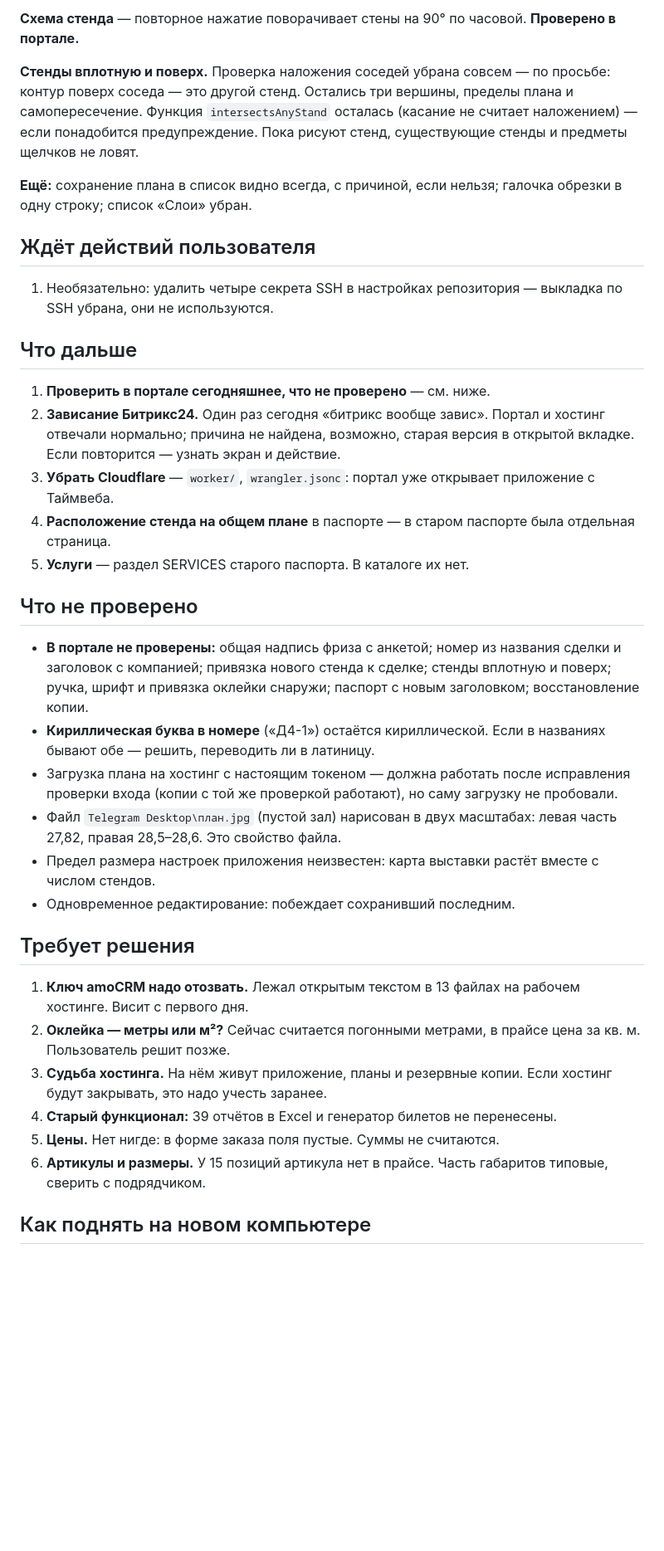
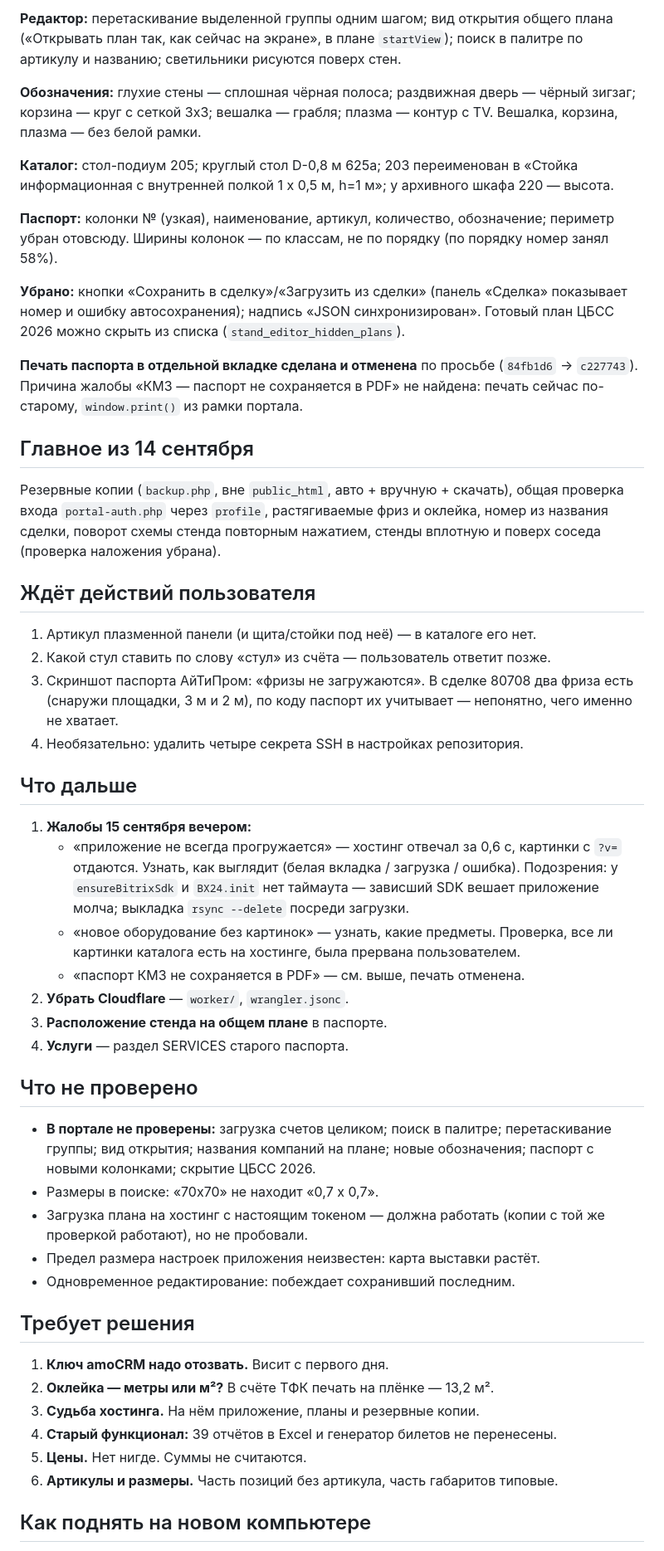
Before and after one commit to kukaryamba/bx24-stand-editor, a Markdown page: WORKLOG.md, the part around one of its changes. Shown at 83% size. Rendered like a GitHub page; blank space fills up the shorter version.

```diff
--- a/WORKLOG.md
+++ b/WORKLOG.md
@@ -112,62 +112,77 @@ ssh -i "$HOME/.ssh/timeweb_deploy" alitmix@vh410.timeweb.ru "sh ~/bin/stand-edit
 
-**Схема стенда** — повторное нажатие поворачивает стены на 90° по часовой.
-**Проверено в портале.**
+**Редактор:** перетаскивание выделенной группы одним шагом; вид открытия
+общего плана («Открывать план так, как сейчас на экране», в плане `startView`);
+поиск в палитре по артикулу и названию; светильники рисуются поверх стен.
 
-**Стенды вплотную и поверх.** Проверка наложения соседей убрана совсем —
-по просьбе: контур поверх соседа — это другой стенд. Остались три вершины,
-пределы плана и самопересечение. Функция `intersectsAnyStand` осталась
-(касание не считает наложением) — если понадобится предупреждение.
-Пока рисуют стенд, существующие стенды и предметы щелчков не ловят.
+**Обозначения:** глухие стены — сплошная чёрная полоса; раздвижная дверь —
+чёрный зигзаг; корзина — круг с сеткой 3x3; вешалка — грабля; плазма —
+контур с TV. Вешалка, корзина, плазма — без белой рамки.
 
-**Ещё:** сохранение плана в список видно всегда, с причиной, если нельзя;
-галочка обрезки в одну строку; список «Слои» убран.
+**Каталог:** стол-подиум 205; круглый стол D-0,8 м 625a; 203 переименован
+в «Стойка информационная с внутренней полкой 1 x 0,5 м, h=1 м»; у архивного
+шкафа 220 — высота.
+
+**Паспорт:** колонки № (узкая), наименование, артикул, количество, обозначение;
+периметр убран отовсюду. Ширины колонок — по классам, не по порядку
+(по порядку номер занял 58%).
+
+**Убрано:** кнопки «Сохранить в сделку»/«Загрузить из сделки» (панель «Сделка»
+показывает номер и ошибку автосохранения); надпись «JSON синхронизирован».
+Готовый план ЦБСС 2026 можно скрыть из списка (`stand_editor_hidden_plans`).
+
+**Печать паспорта в отдельной вкладке сделана и отменена** по просьбе
+(`84fb1d6` → `c227743`). Причина жалобы «КМЗ — паспорт не сохраняется в PDF»
+не найдена: печать сейчас по-старому, `window.print()` из рамки портала.
+
+## Главное из 14 сентября
+
+Резервные копии (`backup.php`, вне `public_html`, авто + вручную + скачать),
+общая проверка входа `portal-auth.php` через `profile`, растягиваемые фриз
+и оклейка, номер из названия сделки, поворот схемы стенда повторным нажатием,
+стенды вплотную и поверх соседа (проверка наложения убрана).
 
 ## Ждёт действий пользователя
 
-1. Необязательно: удалить четыре секрета SSH в настройках репозитория —
-   выкладка по SSH убрана, они не используются.
+1. Артикул плазменной панели (и щита/стойки под неё) — в каталоге его нет.
+2. Какой стул ставить по слову «стул» из счёта — пользователь ответит позже.
+3. Скриншот паспорта АйТиПром: «фризы не загружаются». В сделке 80708 два фриза
+   есть (снаружи площадки, 3 м и 2 м), по коду паспорт их учитывает — непонятно,
+   чего именно не хватает.
+4. Необязательно: удалить четыре секрета SSH в настройках репозитория.
 
 ## Что дальше
 
-1. **Проверить в портале сегодняшнее, что не проверено** — см. ниже.
-2. **Зависание Битрикс24.** Один раз сегодня «битрикс вообще завис». Портал
-   и хостинг отвечали нормально; причина не найдена, возможно, старая версия
-   в открытой вкладке. Если повторится — узнать экран и действие.
-3. **Убрать Cloudflare** — `worker/`, `wrangler.jsonc`: портал уже открывает
-   приложение с Таймвеба.
-4. **Расположение стенда на общем плане** в паспорте — в старом паспорте была
-   отдельная страница.
-5. **Услуги** — раздел SERVICES старого паспорта. В каталоге их нет.
+1. **Жалобы 15 сентября вечером:**
+   - «приложение не всегда прогружается» — хостинг отвечал за 0,6 с, картинки
+     с `?v=` отдаются. Узнать, как выглядит (белая вкладка / загрузка / ошибка).
+     Подозрения: у `ensureBitrixSdk` и `BX24.init` нет таймаута — зависший
+     SDK вешает приложение молча; выкладка `rsync --delete` посреди загрузки.
+   - «новое оборудование без картинок» — узнать, какие предметы. Проверка,
+     все ли картинки каталога есть на хостинге, была прервана пользователем.
+   - «паспорт КМЗ не сохраняется в PDF» — см. выше, печать отменена.
+2. **Убрать Cloudflare** — `worker/`, `wrangler.jsonc`.
+3. **Расположение стенда на общем плане** в паспорте.
+4. **Услуги** — раздел SERVICES старого паспорта.
 
 ## Что не проверено
 
-- **В портале не проверены:** общая надпись фриза с анкетой; номер из названия
-  сделки и заголовок с компанией; привязка нового стенда к сделке; стенды
-  вплотную и поверх; ручка, шрифт и привязка оклейки снаружи; паспорт
-  с новым заголовком; восстановление копии.
-- **Кириллическая буква в номере** («Д4-1») остаётся кириллической. Если
-  в названиях бывают обе — решить, переводить ли в латиницу.
-- Загрузка плана на хостинг с настоящим токеном — должна работать после
-  исправления проверки входа (копии с той же проверкой работают), но саму
-  загрузку не пробовали.
-- Файл `Telegram Desktop\план.jpg` (пустой зал) нарисован в двух масштабах:
-  левая часть 27,82, правая 28,5–28,6. Это свойство файла.
-- Предел размера настроек приложения неизвестен: карта выставки растёт
-  вместе с числом стендов.
+- **В портале не проверены:** загрузка счетов целиком; поиск в палитре;
+  перетаскивание группы; вид открытия; названия компаний на плане; новые
+  обозначения; паспорт с новыми колонками; скрытие ЦБСС 2026.
+- Размеры в поиске: «70х70» не находит «0,7 x 0,7».
+- Загрузка плана на хостинг с настоящим токеном — должна работать (копии с той же
+  проверкой работают), но не пробовали.
+- Предел размера настроек приложения неизвестен: карта выставки растёт.
 - Одновременное редактирование: побеждает сохранивший последним.
 
 ## Требует решения
 
-1. **Ключ amoCRM надо отозвать.** Лежал открытым текстом в 13 файлах на
-   рабочем хостинге. Висит с первого дня.
-2. **Оклейка — метры или м²?** Сейчас считается погонными метрами, в прайсе
-   цена за кв. м. Пользователь решит позже.
-3. **Судьба хостинга.** На нём живут приложение, планы и резервные копии.
-   Если хостинг будут закрывать, это надо учесть заранее.
+1. **Ключ amoCRM надо отозвать.** Висит с первого дня.
+2. **Оклейка — метры или м²?** В счёте ТФК печать на плёнке — 13,2 м².
+3. **Судьба хостинга.** На нём приложение, планы и резервные копии.
 4. **Старый функционал:** 39 отчётов в Excel и генератор билетов не перенесены.
-5. **Цены.** Нет нигде: в форме заказа поля пустые. Суммы не считаются.
-6. **Артикулы и размеры.** У 15 позиций артикула нет в прайсе. Часть габаритов
-   типовые, сверить с подрядчиком.
+5. **Цены.** Нет нигде. Суммы не считаются.
+6. **Артикулы и размеры.** Часть позиций без артикула, часть габаритов типовые.
 
 ## Как поднять на новом компьютере
 
```
Also changed, not shown: other parts of WORKLOG.md (+55 -56 lines).
